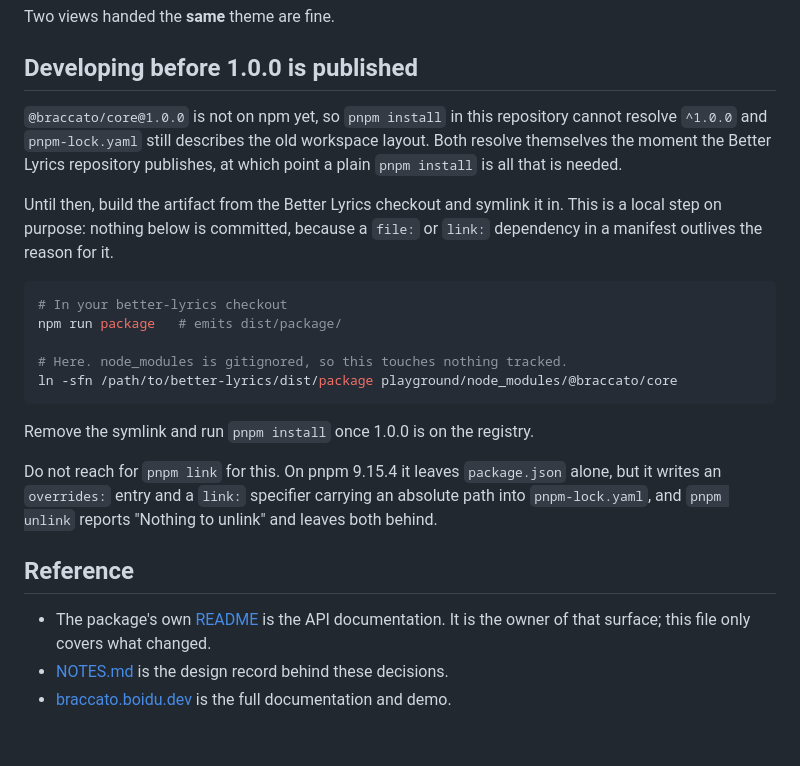
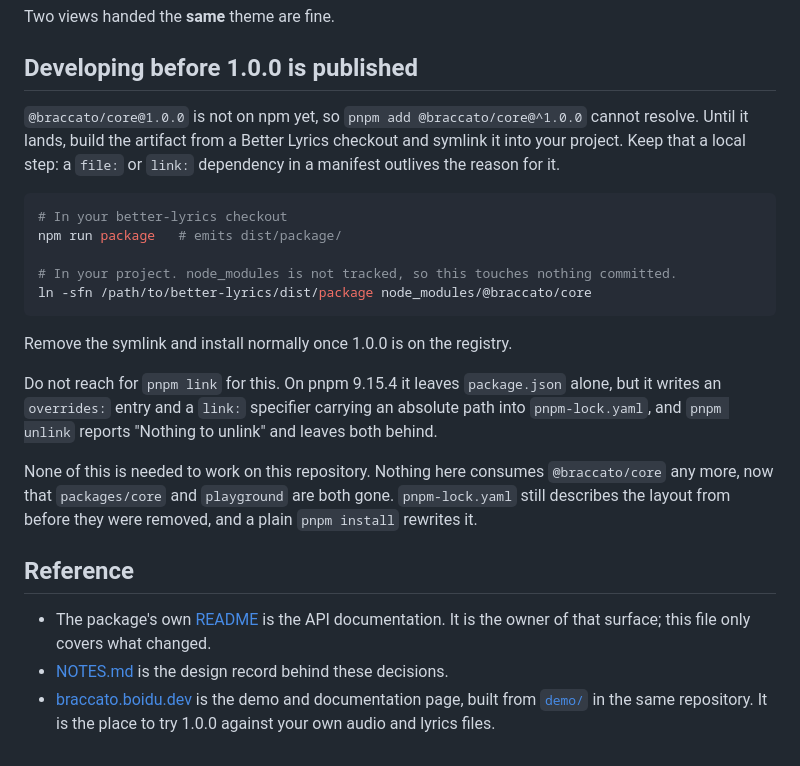
Before and after one commit to better-lyrics/braccato, a Markdown page: MIGRATION.md, the part around the change. Drawn GitHub-style.

````diff
--- a/MIGRATION.md
+++ b/MIGRATION.md
@@ -401,28 +401,27 @@ Two views handed the **same** theme are fine.
 
 ## Developing before 1.0.0 is published
 
-`@braccato/core@1.0.0` is not on npm yet, so `pnpm install` in this repository cannot resolve
-`^1.0.0` and `pnpm-lock.yaml` still describes the old workspace layout. Both resolve themselves the
-moment the Better Lyrics repository publishes, at which point a plain `pnpm install` is all that is
-needed.
-
-Until then, build the artifact from the Better Lyrics checkout and symlink it in. This is a local
-step on purpose: nothing below is committed, because a `file:` or `link:` dependency in a manifest
-outlives the reason for it.
+`@braccato/core@1.0.0` is not on npm yet, so `pnpm add @braccato/core@^1.0.0` cannot resolve. Until
+it lands, build the artifact from a Better Lyrics checkout and symlink it into your project. Keep
+that a local step: a `file:` or `link:` dependency in a manifest outlives the reason for it.
 
 ```bash
 # In your better-lyrics checkout
 npm run package   # emits dist/package/
 
-# Here. node_modules is gitignored, so this touches nothing tracked.
-ln -sfn /path/to/better-lyrics/dist/package playground/node_modules/@braccato/core
+# In your project. node_modules is not tracked, so this touches nothing committed.
+ln -sfn /path/to/better-lyrics/dist/package node_modules/@braccato/core
 ```
 
-Remove the symlink and run `pnpm install` once 1.0.0 is on the registry.
+Remove the symlink and install normally once 1.0.0 is on the registry.
 
 Do not reach for `pnpm link` for this. On pnpm 9.15.4 it leaves `package.json` alone, but it writes
 an `overrides:` entry and a `link:` specifier carrying an absolute path into `pnpm-lock.yaml`, and
 `pnpm unlink` reports "Nothing to unlink" and leaves both behind.
+
+None of this is needed to work on this repository. Nothing here consumes `@braccato/core` any more,
+now that `packages/core` and `playground` are both gone. `pnpm-lock.yaml` still describes the layout
+from before they were removed, and a plain `pnpm install` rewrites it.
 
 ## Reference
 
@@ -430,4 +429,6 @@ an `overrides:` entry and a `link:` specifier carrying an absolute path into `pn
   is the API documentation. It is the owner of that surface; this file only covers what changed.
 - [NOTES.md](https://github.com/better-lyrics/better-lyrics/blob/master/src/renderer/NOTES.md) is the
   design record behind these decisions.
-- [braccato.boidu.dev](https://braccato.boidu.dev) is the full documentation and demo.
+- [braccato.boidu.dev](https://braccato.boidu.dev) is the demo and documentation page, built from
+  [`demo/`](https://github.com/better-lyrics/better-lyrics/tree/master/demo) in the same repository.
+  It is the place to try 1.0.0 against your own audio and lyrics files.
````
Also changed, not shown: README.md (+12 -5 lines).
